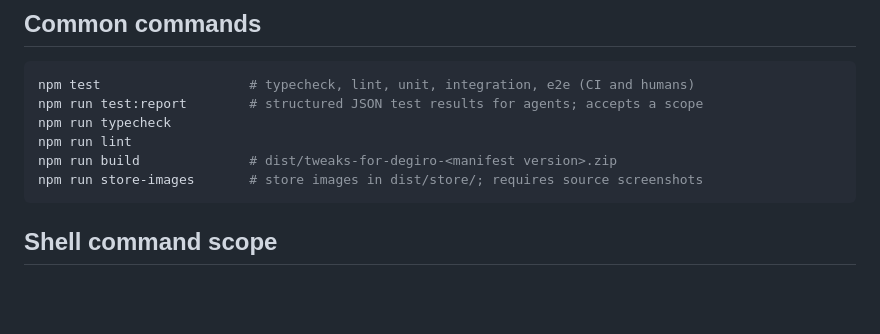
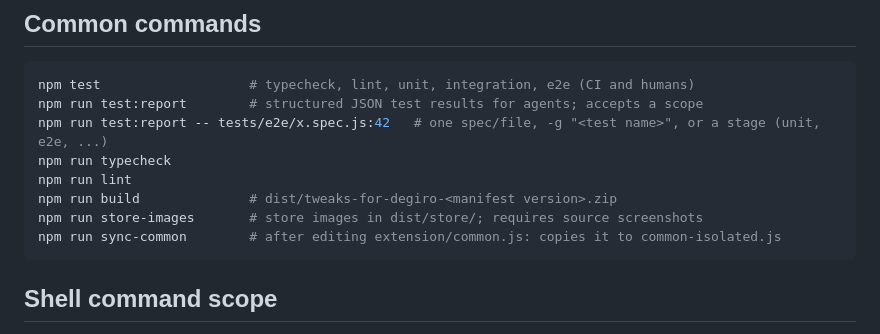
Before and after one commit to VatslauX/tweaks-for-degiro, a Markdown page: CLAUDE.md, the part around the change. Drawn GitHub-style; blank space fills up the shorter version.

Commit message:
update rules

````diff
--- a/CLAUDE.md
+++ b/CLAUDE.md
@@ -11,10 +11,12 @@ Unofficial Manifest V3 Chrome extension for the DEGIRO web trader (`https://trad
 ```sh
 npm test                   # typecheck, lint, unit, integration, e2e (CI and humans)
 npm run test:report        # structured JSON test results for agents; accepts a scope
+npm run test:report -- tests/e2e/x.spec.js:42   # one spec/file, -g "<test name>", or a stage (unit, e2e, ...)
 npm run typecheck
 npm run lint
 npm run build              # dist/tweaks-for-degiro-<manifest version>.zip
 npm run store-images       # store images in dist/store/; requires source screenshots
+npm run sync-common        # after editing extension/common.js: copies it to common-isolated.js
 ```
 
 ## Shell command scope
````
